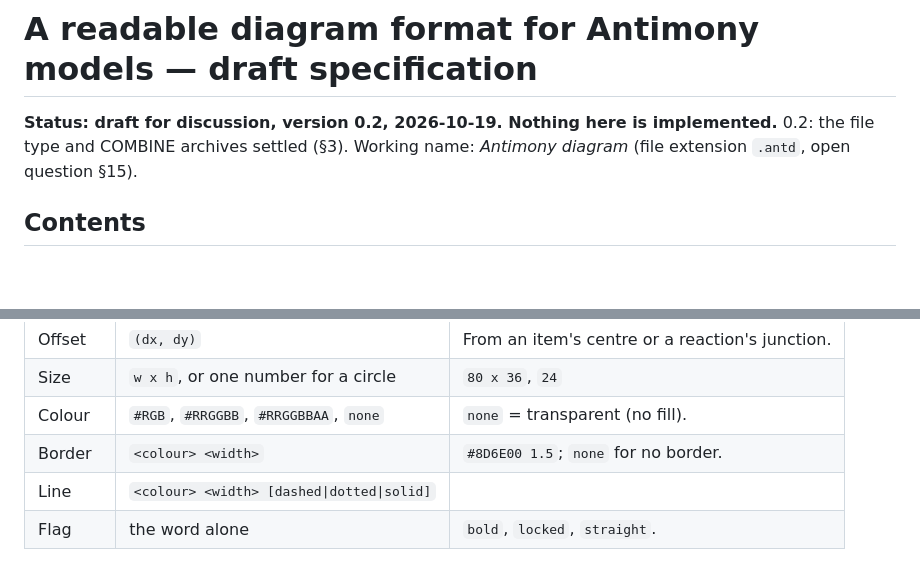
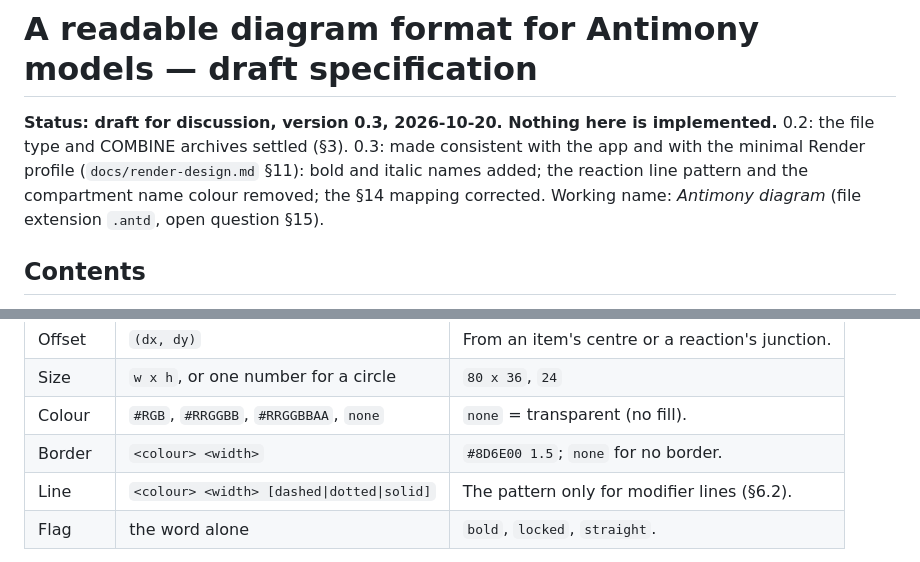
Before and after one commit to sys-bio/PathwayDesigner-rs, a Markdown page: docs/diagram-format.md, 2 parts joined by grey strips. Drawn GitHub-style; blank space fills up the shorter version.

```diff
--- a/docs/diagram-format.md
+++ b/docs/diagram-format.md
@@ -1,7 +1,10 @@
 # A readable diagram format for Antimony models — draft specification
 
-**Status: draft for discussion, version 0.2, 2026-10-19. Nothing here is
-implemented.** 0.2: the file type and COMBINE archives settled (§3). Working name: *Antimony diagram* (file extension `.antd`, open
+**Status: draft for discussion, version 0.3, 2026-10-20. Nothing here is
+implemented.** 0.2: the file type and COMBINE archives settled (§3). 0.3: made
+consistent with the app and with the minimal Render profile
+(`docs/render-design.md` §11): bold and italic names added; the reaction line
+pattern and the compartment name colour removed; the §14 mapping corrected. Working name: *Antimony diagram* (file extension `.antd`, open
 question §15).
 
 ## Contents
@@ -120,7 +123,7 @@ end
 | Size | `w x h`, or one number for a circle | `80 x 36`, `24` |
 | Colour | `#RGB`, `#RRGGBB`, `#RRGGBBAA`, `none` | `none` = transparent (no fill). |
 | Border | `<colour> <width>` | `#8D6E00 1.5`; `none` for no border. |
-| Line | `<colour> <width> [dashed\|dotted\|solid]` | |
+| Line | `<colour> <width> [dashed\|dotted\|solid]` | The pattern only for modifier lines (§6.2). |
 | Flag | the word alone | `bold`, `locked`, `straight`. |
 
 Coordinates are absolute. Relative placement ("`G6P below Glc by 120`") is
```
Also changed, not shown: other parts of docs/diagram-format.md (+15 -7 lines), docs/render-design.md (added, +347 -0 lines).
